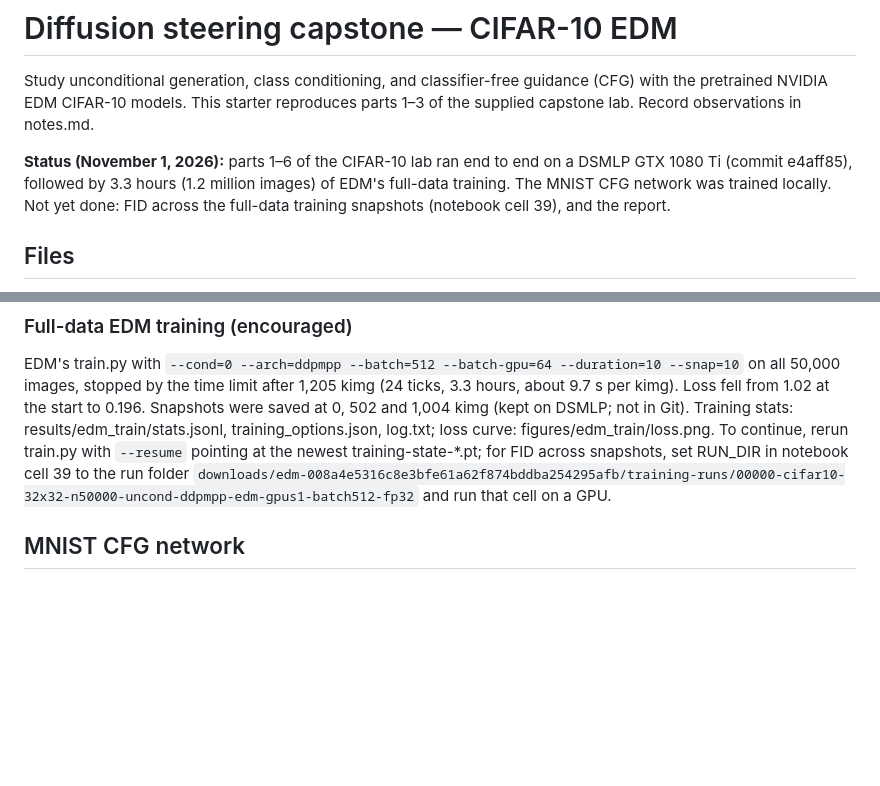
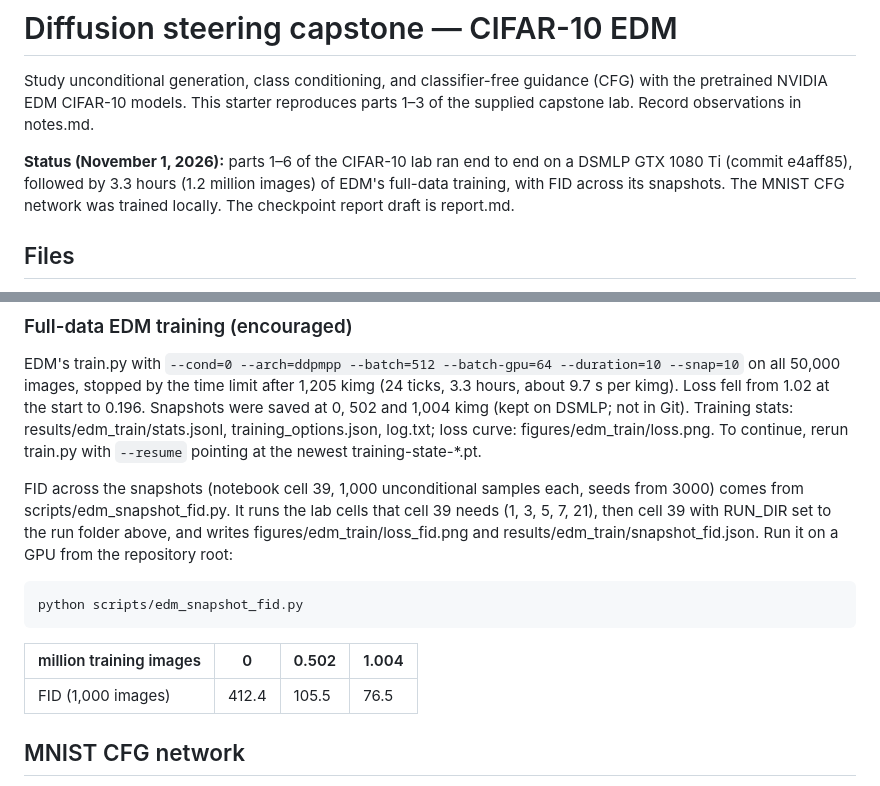
Before and after one commit to evelynzhang5/dsc180-diffusion-steering, a Markdown page: README.md, 2 parts joined by grey strips. Drawn GitHub-style; blank space fills up the shorter version.

````diff
--- a/README.md
+++ b/README.md
@@ -6,8 +6,8 @@ parts 1–3 of the supplied capstone lab. Record observations in notes.md.
 
 **Status (November 1, 2026):** parts 1–6 of the CIFAR-10 lab ran end to end on a
 DSMLP GTX 1080 Ti (commit e4aff85), followed by 3.3 hours (1.2 million images) of
-EDM's full-data training. The MNIST CFG network was trained locally. Not yet done:
-FID across the full-data training snapshots (notebook cell 39), and the report.
+EDM's full-data training, with FID across its snapshots. The MNIST CFG network was
+trained locally. The checkpoint report draft is report.md.
 
 ## Files
 
@@ -205,10 +205,21 @@ on all 50,000 images, stopped by the time limit after 1,205 kimg (24 ticks,
 Snapshots were saved at 0, 502 and 1,004 kimg (kept on DSMLP; not in Git).
 Training stats: results/edm_train/stats.jsonl, training_options.json, log.txt;
 loss curve: figures/edm_train/loss.png. To continue, rerun train.py with
-`--resume` pointing at the newest training-state-*.pt; for FID across snapshots,
-set RUN_DIR in notebook cell 39 to the run folder
-`downloads/edm-008a4e5316c8e3bfe61a62f874bddba254295afb/training-runs/00000-cifar10-32x32-n50000-uncond-ddpmpp-edm-gpus1-batch512-fp32`
-and run that cell on a GPU.
+`--resume` pointing at the newest training-state-*.pt.
+
+FID across the snapshots (notebook cell 39, 1,000 unconditional samples each,
+seeds from 3000) comes from scripts/edm_snapshot_fid.py. It runs the lab cells
+that cell 39 needs (1, 3, 5, 7, 21), then cell 39 with RUN_DIR set to the run
+folder above, and writes figures/edm_train/loss_fid.png and
+results/edm_train/snapshot_fid.json. Run it on a GPU from the repository root:
+
+```bash
+python scripts/edm_snapshot_fid.py
+```
+
+| million training images | 0 | 0.502 | 1.004 |
+| --- | --- | --- | --- |
+| FID (1,000 images) | 412.4 | 105.5 | 76.5 |
 
 ## MNIST CFG network
 
````
Also changed, not shown: handoff.md (+2 -2 lines), report.md (+16 -3 lines), figures/edm_train/loss_fid.png (added), 1 other file.
